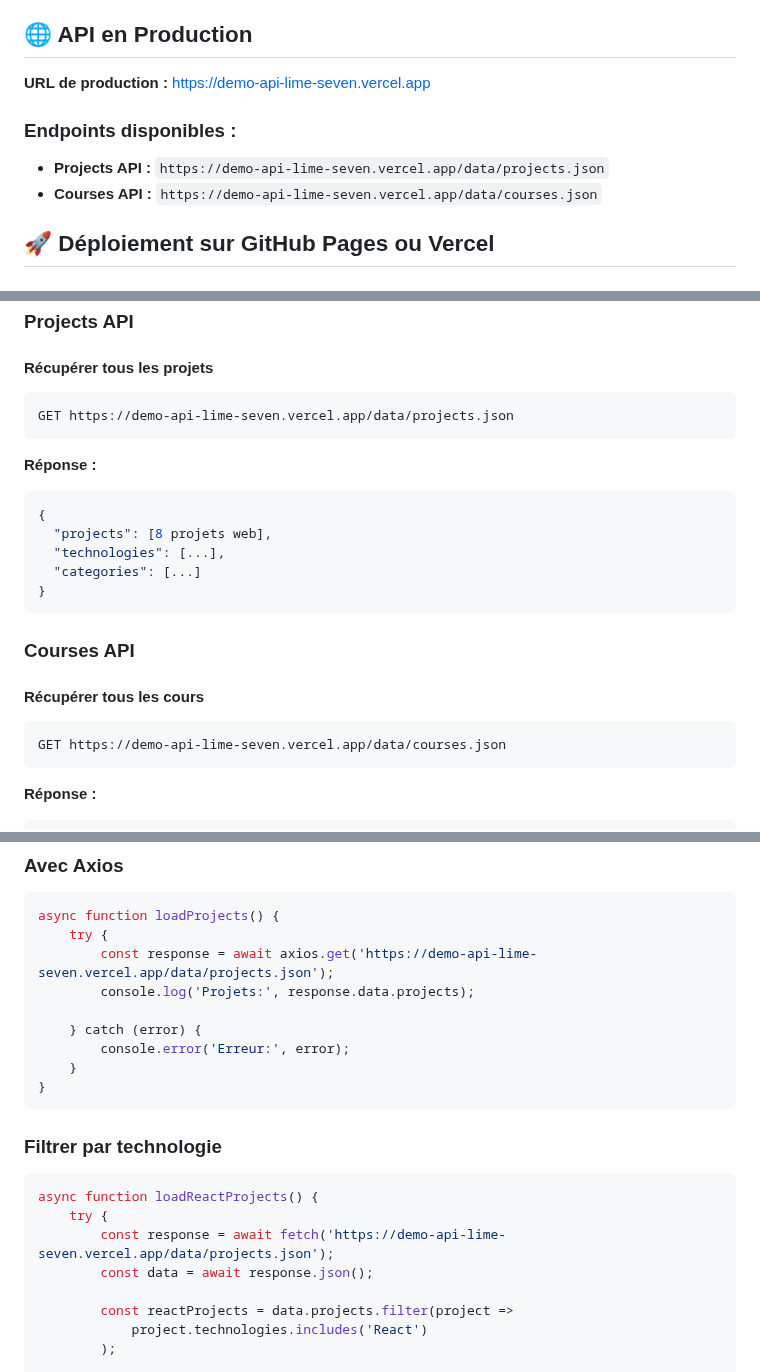
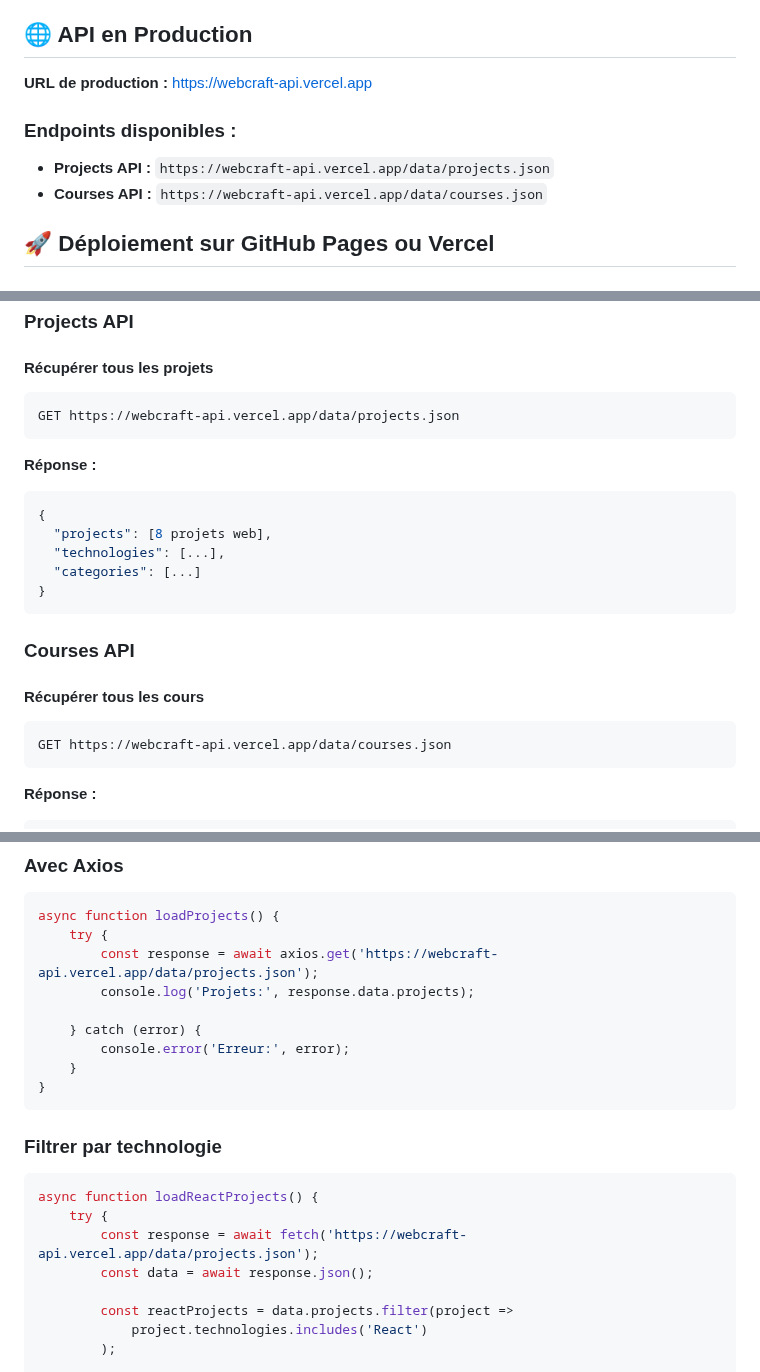
Before and after one commit to Gabistam/Demo_API, a Markdown page: README.md, 3 parts joined by grey strips. Rendered like a GitHub page.

````diff
--- a/README.md
+++ b/README.md
@@ -8,11 +8,11 @@ Cette API fournit des données de projets web et de cours de formation fictifs p
 
 ## 🌐 API en Production
 
-**URL de production :** [https://demo-api-lime-seven.vercel.app](https://demo-api-lime-seven.vercel.app)
+**URL de production :** [https://webcraft-api.vercel.app](https://webcraft-api.vercel.app)
 
 ### Endpoints disponibles :
-- **Projects API :** `https://demo-api-lime-seven.vercel.app/data/projects.json`
-- **Courses API :** `https://demo-api-lime-seven.vercel.app/data/courses.json`
+- **Projects API :** `https://webcraft-api.vercel.app/data/projects.json`
+- **Courses API :** `https://webcraft-api.vercel.app/data/courses.json`
 
 ## 🚀 Déploiement sur GitHub Pages ou Vercel
 
@@ -63,7 +63,7 @@ https://VOTRE-USERNAME.github.io/webcraft-api/
 
 #### Récupérer tous les projets
 ```
-GET https://demo-api-lime-seven.vercel.app/data/projects.json
+GET https://webcraft-api.vercel.app/data/projects.json
 ```
 
 **Réponse :**
@@ -79,7 +79,7 @@ GET https://demo-api-lime-seven.vercel.app/data/projects.json
 
 #### Récupérer tous les cours
 ```
-GET https://demo-api-lime-seven.vercel.app/data/courses.json
+GET https://webcraft-api.vercel.app/data/courses.json
 ```
 
 **Réponse :**
@@ -139,7 +139,7 @@ async function loadCourses() {
 ```javascript
 async function loadProjects() {
     try {
-        const response = await axios.get('https://demo-api-lime-seven.vercel.app/data/projects.json');
+        const response = await axios.get('https://webcraft-api.vercel.app/data/projects.json');
         console.log('Projets:', response.data.projects);
 
     } catch (error) {
@@ -153,7 +153,7 @@ async function loadProjects() {
 ```javascript
 async function loadReactProjects() {
     try {
-        const response = await fetch('https://demo-api-lime-seven.vercel.app/data/projects.json');
+        const response = await fetch('https://webcraft-api.vercel.app/data/projects.json');
         const data = await response.json();
 
         const reactProjects = data.projects.filter(project =>
````
Also changed, not shown: other parts of README.md (+3 -3 lines), VERCEL_DEPLOYMENT.md (+4 -4 lines).
